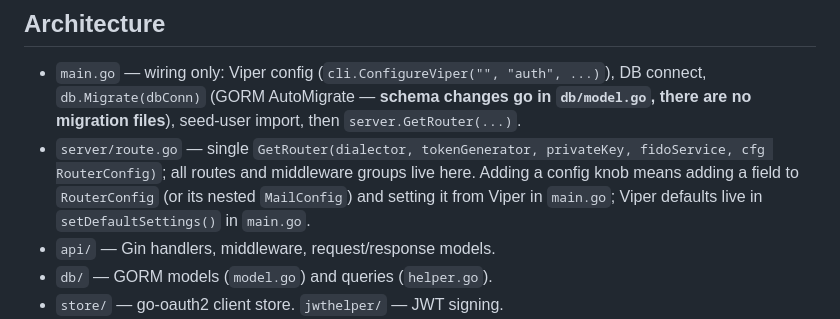
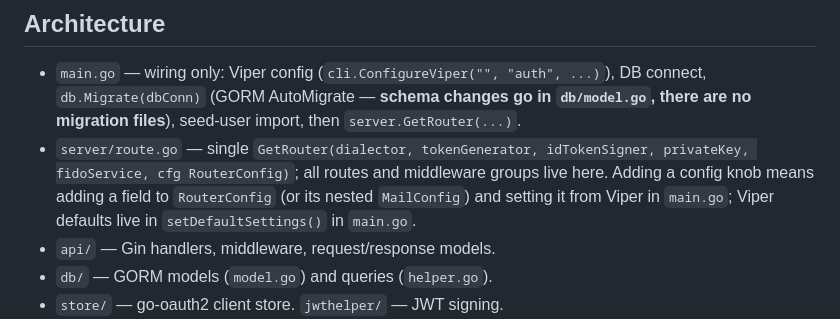
Before and after one commit to alexhokl/auth-server, a Markdown page: AGENTS.md, the part around the change. Drawn GitHub-style.

```diff
--- a/AGENTS.md
+++ b/AGENTS.md
@@ -36,7 +36,7 @@ The Taskfile also has many `test-*` tasks (`test-login`, `test-token`, `test-cli
 ## Architecture
 
 - `main.go` — wiring only: Viper config (`cli.ConfigureViper("", "auth", ...)`), DB connect, `db.Migrate(dbConn)` (GORM AutoMigrate — **schema changes go in `db/model.go`, there are no migration files**), seed-user import, then `server.GetRouter(...)`.
-- `server/route.go` — single `GetRouter(dialector, tokenGenerator, privateKey, fidoService, cfg RouterConfig)`; all routes and middleware groups live here. Adding a config knob means adding a field to `RouterConfig` (or its nested `MailConfig`) and setting it from Viper in `main.go`; Viper defaults live in `setDefaultSettings()` in `main.go`.
+- `server/route.go` — single `GetRouter(dialector, tokenGenerator, idTokenSigner, privateKey, fidoService, cfg RouterConfig)`; all routes and middleware groups live here. Adding a config knob means adding a field to `RouterConfig` (or its nested `MailConfig`) and setting it from Viper in `main.go`; Viper defaults live in `setDefaultSettings()` in `main.go`.
 - `api/` — Gin handlers, middleware, request/response models.
 - `db/` — GORM models (`model.go`) and queries (`helper.go`).
 - `store/` — go-oauth2 client store. `jwthelper/` — JWT signing.
```
